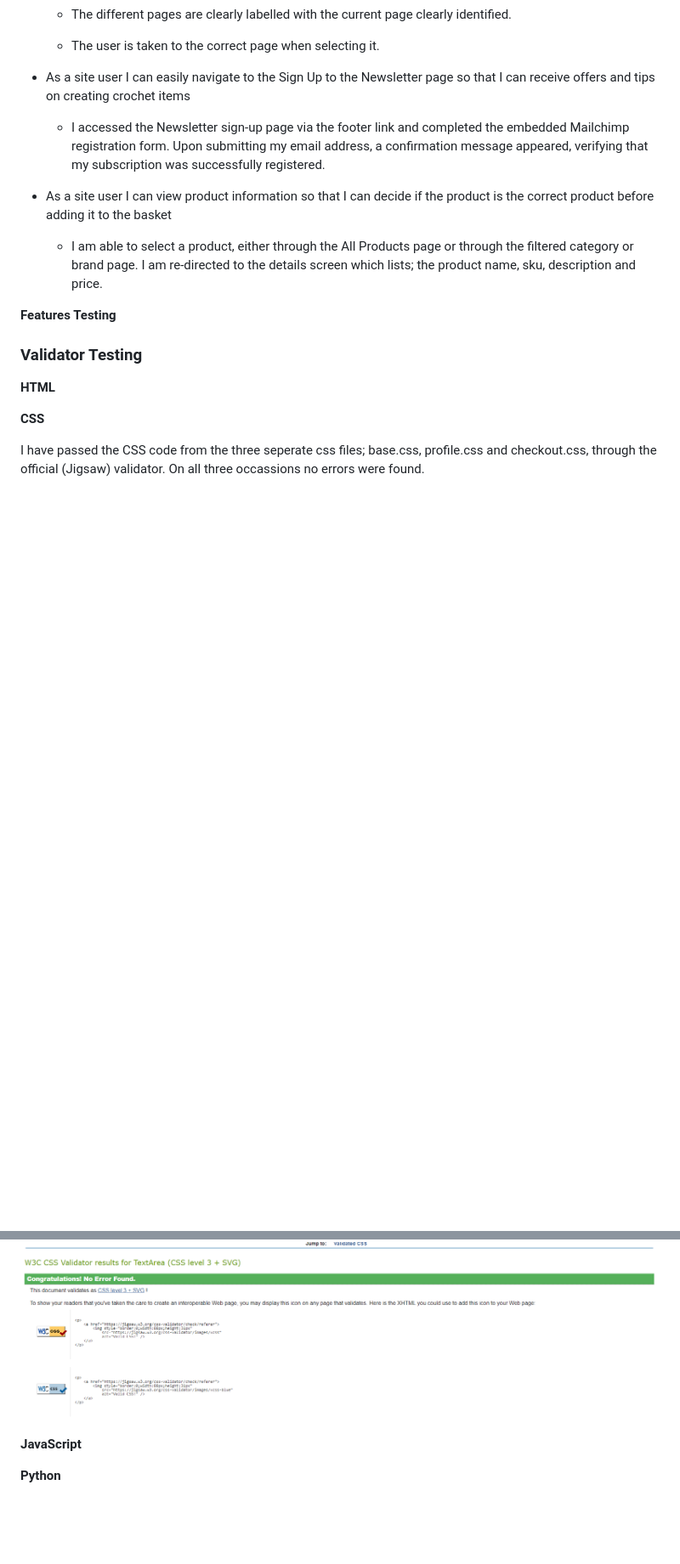
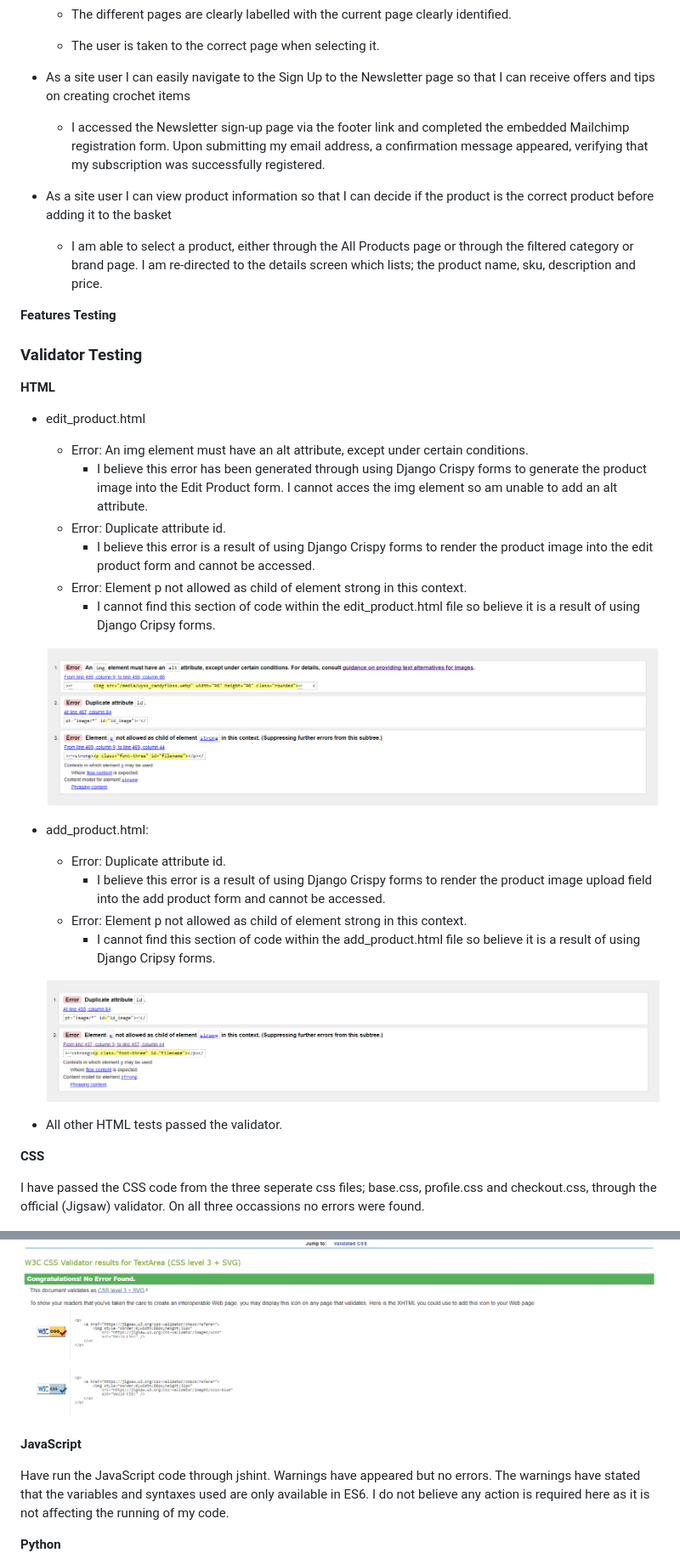
Before and after one commit to cgalpin92/pp5_crochet_corner, a Markdown page: TESTING.md, 2 parts joined by grey strips. Shown: that part at 85% size. Drawn GitHub-style; pictures changed too: media/html_error_add_product.png (added), media/html_error_edit_product.png (added); blank space fills up the shorter version.

Commit message:
docs: add HTML validator testing results to TESTING.md

```diff
--- a/TESTING.md
+++ b/TESTING.md
@@ -94,7 +94,6 @@ __User Stories Testing__
 
     - I accessed the Newsletter sign-up page via the footer link and completed the embedded Mailchimp registration form. Upon submitting my email address, a confirmation message appeared, verifying that my subscription was successfully registered.
 
-
 - As a site user I can view product information so that I can decide if the product is the correct product before adding it to the basket
 
     - I am able to select a product, either through the All Products page or through the filtered category or brand page. I am re-directed to the details screen which lists; the product name, sku, description and price.
@@ -106,6 +105,26 @@ __Features Testing__
 
 __HTML__
 
+ - edit_product.html
+    - Error: An img element must have an alt attribute, except under certain conditions.
+        - I believe this error has been generated through using Django Crispy forms to generate the product image into the Edit Product form. I cannot acces the img element so am unable to add an alt attribute.
+    - Error: Duplicate attribute id.
+        - I believe this error is a result of using Django Crispy forms to render the product image into the edit product form and cannot be accessed.
+    - Error: Element p not allowed as child of element strong in this context.
+        - I cannot find this section of code within the edit_product.html file so believe it is a result of using Django Cripsy forms.
+
+    ![html validation error for edit_product.html](/media/html_error_edit_product.png)
+
+- add_product.html:
+    - Error: Duplicate attribute id.
+        - I believe this error is a result of using Django Crispy forms to render the product image upload field into the add product form and cannot be accessed.
+    - Error: Element p not allowed as child of element strong in this context.
+        - I cannot find this section of code within the add_product.html file so believe it is a result of using Django Cripsy forms.
+
+    ![html validation error for add_product.html](/media/html_error_add_product.png)
+
+- All other HTML tests passed the validator.
+
 
 __CSS__
 
@@ -114,6 +133,10 @@ I have passed the CSS code from the three seperate css files; base.css, profile.
 ![css validation](/media/css_validator_testing.png)
 
 __JavaScript__
+
+Have run the JavaScript code through jshint.
+Warnings have appeared but no errors.
+The warnings have stated that the variables and syntaxes used are only available in ES6. I do not believe any action is required here as it is not affecting the running of my code.
 
 __Python__
 
```
